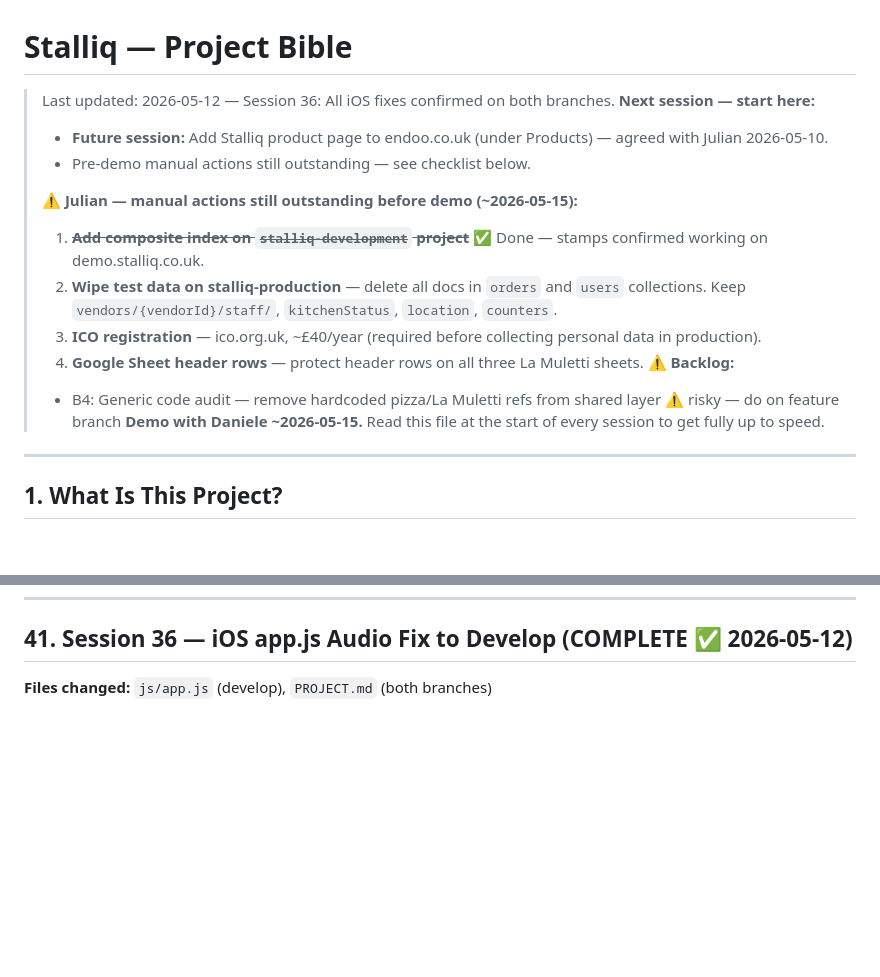
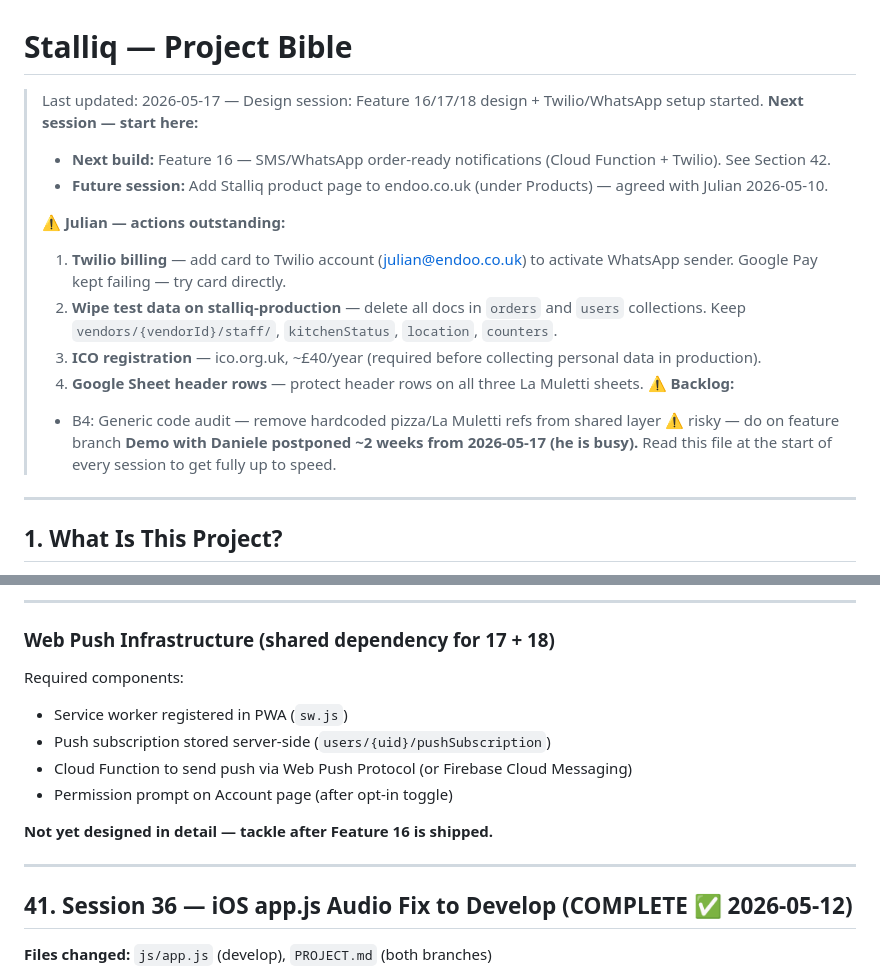
Before and after one commit to JulianBell106/lamulettipizza, a Markdown page: PROJECT.md, 2 parts joined by grey strips. Drawn GitHub-style; blank space fills up the shorter version.

```diff
--- a/PROJECT.md
+++ b/PROJECT.md
@@ -1,17 +1,17 @@
 # Stalliq — Project Bible
-> Last updated: 2026-05-12 — Session 36: All iOS fixes confirmed on both branches.
+> Last updated: 2026-05-17 — Design session: Feature 16/17/18 design + Twilio/WhatsApp setup started.
 > **Next session — start here:**
+> - **Next build:** Feature 16 — SMS/WhatsApp order-ready notifications (Cloud Function + Twilio). See Section 42.
 > - **Future session:** Add Stalliq product page to endoo.co.uk (under Products) — agreed with Julian 2026-05-10.
-> - Pre-demo manual actions still outstanding — see checklist below.
 >
-> ⚠️ **Julian — manual actions still outstanding before demo (~2026-05-15):**
-> 1. ~~**Add composite index on `stalliq-development` project**~~ ✅ Done — stamps confirmed working on demo.stalliq.co.uk.
+> ⚠️ **Julian — actions outstanding:**
+> 1. **Twilio billing** — add card to Twilio account (julian@endoo.co.uk) to activate WhatsApp sender. Google Pay kept failing — try card directly.
 > 2. **Wipe test data on stalliq-production** — delete all docs in `orders` and `users` collections. Keep `vendors/{vendorId}/staff/`, `kitchenStatus`, `location`, `counters`.
 > 3. **ICO registration** — ico.org.uk, ~£40/year (required before collecting personal data in production).
 > 4. **Google Sheet header rows** — protect header rows on all three La Muletti sheets.
 > **⚠️ Backlog:**
 > - B4: Generic code audit — remove hardcoded pizza/La Muletti refs from shared layer ⚠️ risky — do on feature branch
-> **Demo with Daniele ~2026-05-15.**
+> **Demo with Daniele postponed ~2 weeks from 2026-05-17 (he is busy).**
 > Read this file at the start of every session to get fully up to speed.
 
 ---
@@ -1262,3 +1331,17 @@ Phone auth was failing on Street Stack demo with "Could not send code." Root cau
+---
+
+### Web Push Infrastructure (shared dependency for 17 + 18)
+
+Required components:
+- Service worker registered in PWA (`sw.js`)
+- Push subscription stored server-side (`users/{uid}/pushSubscription`)
+- Cloud Function to send push via Web Push Protocol (or Firebase Cloud Messaging)
+- Permission prompt on Account page (after opt-in toggle)
+
+**Not yet designed in detail — tackle after Feature 16 is shipped.**
+
+---
+
 ## 41. Session 36 — iOS app.js Audio Fix to Develop (COMPLETE ✅ 2026-05-12)
 
 **Files changed:** `js/app.js` (develop), `PROJECT.md` (both branches)
```
Also changed, not shown: other parts of PROJECT.md (+69 -0 lines).
